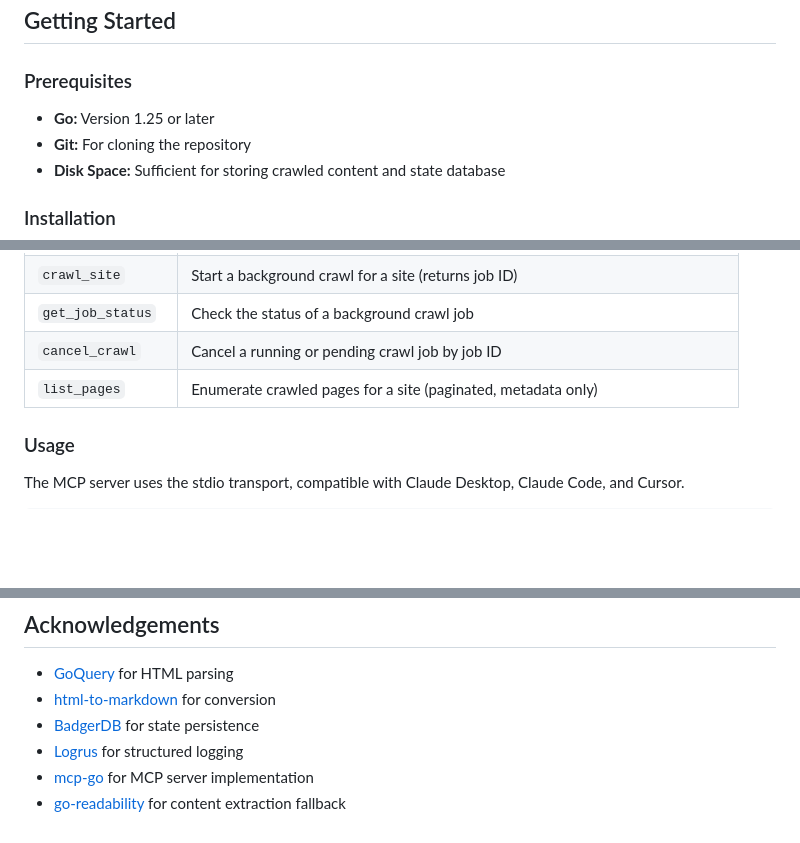
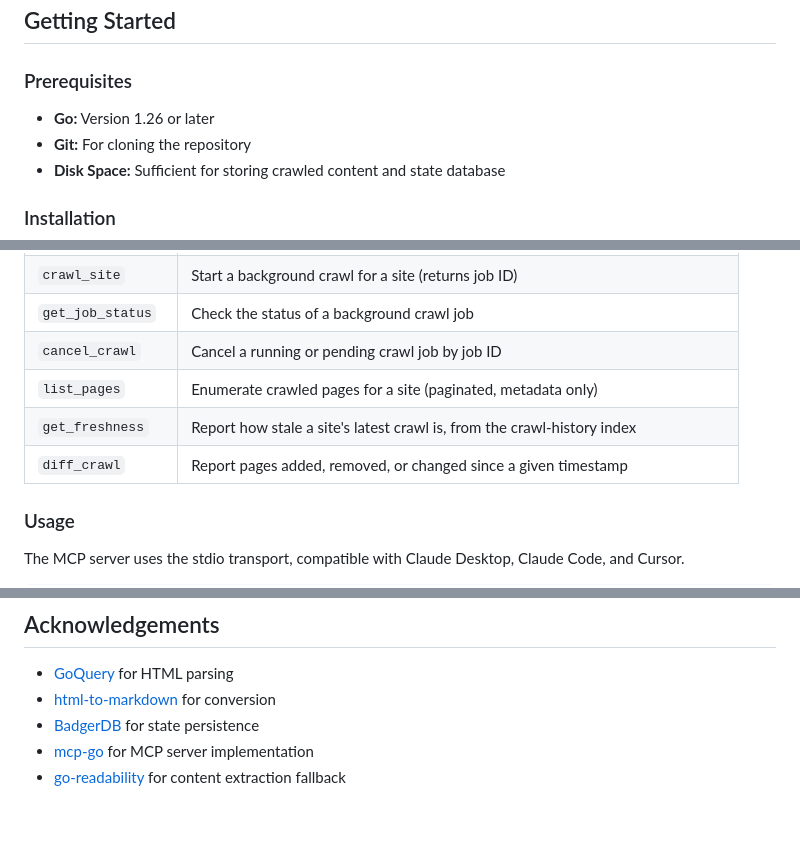
Before and after one commit to Sriram-PR/doc-scraper, a Markdown page: README.md, 3 parts joined by grey strips. GitHub-like rendering; blank space fills up the shorter version.

Commit message:
Update README: require Go 1.26, list the get_freshness and diff_crawl MCP tools, and drop the stale logrus acknowledgement now that logging is log/slog

```diff
--- a/README.md
+++ b/README.md
@@ -56,7 +56,7 @@ The main objective of this tool is to automate the often tedious process of gath
 
 ### Prerequisites
 
-- **Go:** Version 1.25 or later
+- **Go:** Version 1.26 or later
 - **Git:** For cloning the repository
 - **Disk Space:** Sufficient for storing crawled content and state database
 
@@ -579,6 +579,8 @@ The crawler can run as a [Model Context Protocol (MCP)](https://modelcontextprot
 | `get_job_status` | Check the status of a background crawl job |
 | `cancel_crawl` | Cancel a running or pending crawl job by job ID |
 | `list_pages` | Enumerate crawled pages for a site (paginated, metadata only) |
+| `get_freshness` | Report how stale a site's latest crawl is, from the crawl-history index |
+| `diff_crawl` | Report pages added, removed, or changed since a given timestamp |
 
 ### Usage
 
@@ -675,6 +677,5 @@ This project is licensed under the [Apache-2.0 License](https://github.com/Srira
 - [GoQuery](https://github.com/PuerkitoBio/goquery) for HTML parsing
 - [html-to-markdown](https://github.com/JohannesKaufmann/html-to-markdown) for conversion
 - [BadgerDB](https://github.com/dgraph-io/badger) for state persistence
-- [Logrus](https://github.com/sirupsen/logrus) for structured logging
 - [mcp-go](https://github.com/mark3labs/mcp-go) for MCP server implementation
 - [go-readability](https://github.com/go-shiori/go-readability) for content extraction fallback
```
